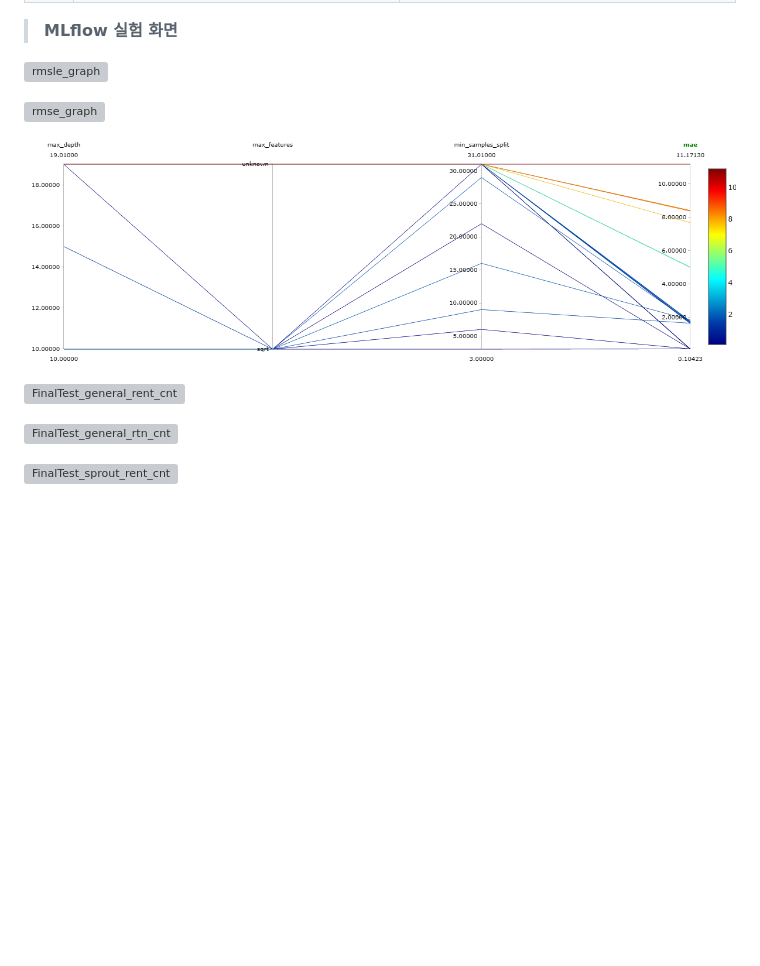
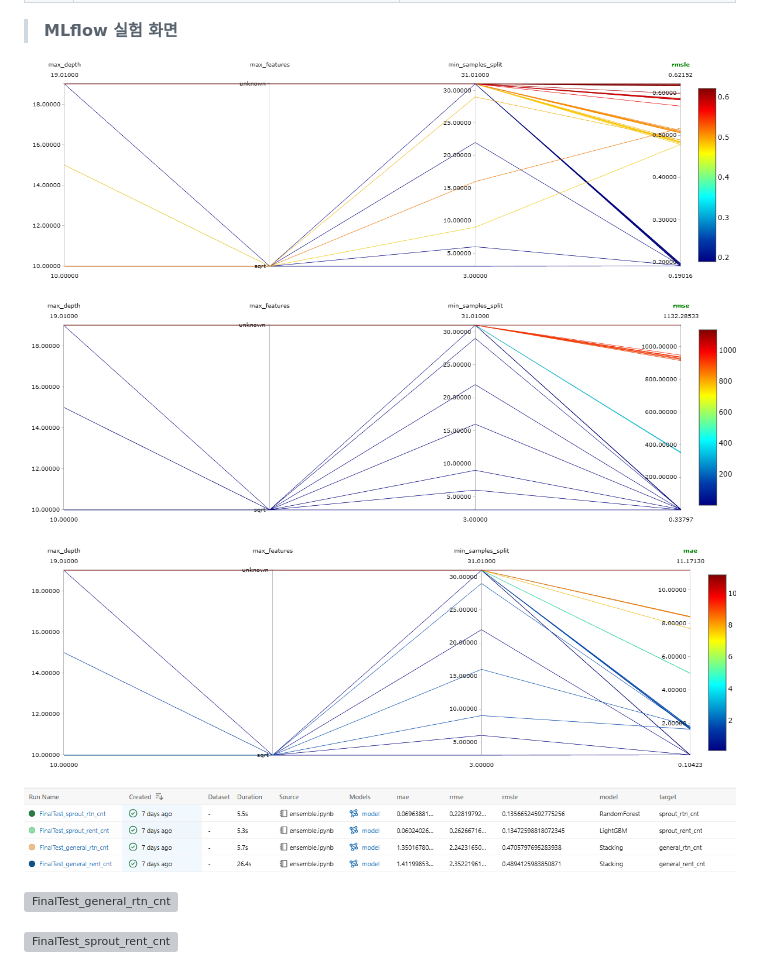
Before and after one commit to syeonris72/seoul_bike, a Markdown page: README.md, the part around the change. Drawn GitHub-style; blank space fills up the shorter version; grey boxes are pictures that could not be loaded.

```diff
--- a/README.md
+++ b/README.md
@@ -487,13 +487,13 @@ AI/ML 파이프라인은 MLflow 챔피언 모델을 통해 실시간·시간대
 
 > **MLflow 실험 화면**
 
-![rmsle_graph](./image/rmsle_graph.png)
+![rmsle-graph](./image/rmsle-graph.png)
 
-![rmse_graph](./image/rmse_graph.png)
+![rmse-graph](./image/rmse-graph.png)
 
-![mae_graph](./image/mae_graph.png)
+![mae-graph](./image/mae-graph.png)
 
-![FinalTest_general_rent_cnt](./image/FinalTest_general_rent_cnt.png)
+![mlflow-ensemble-1](./image/mlflow-ensemble-1.png)
 
 ![FinalTest_general_rtn_cnt](./image/FinalTest_general_rtn_cnt.png)
 
```
Also changed, not shown: image/mae-graph.png (renamed from image/mae_graph.png).
